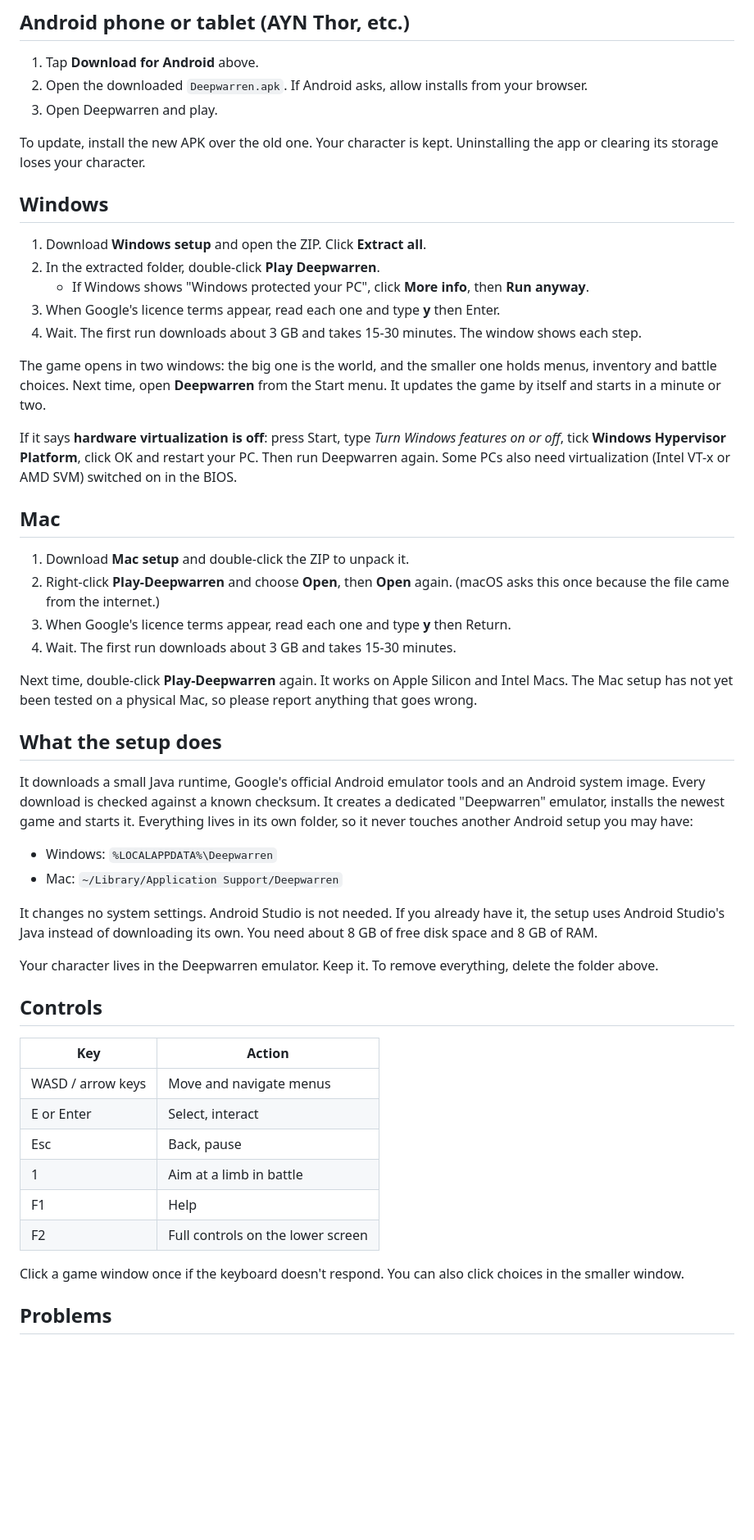
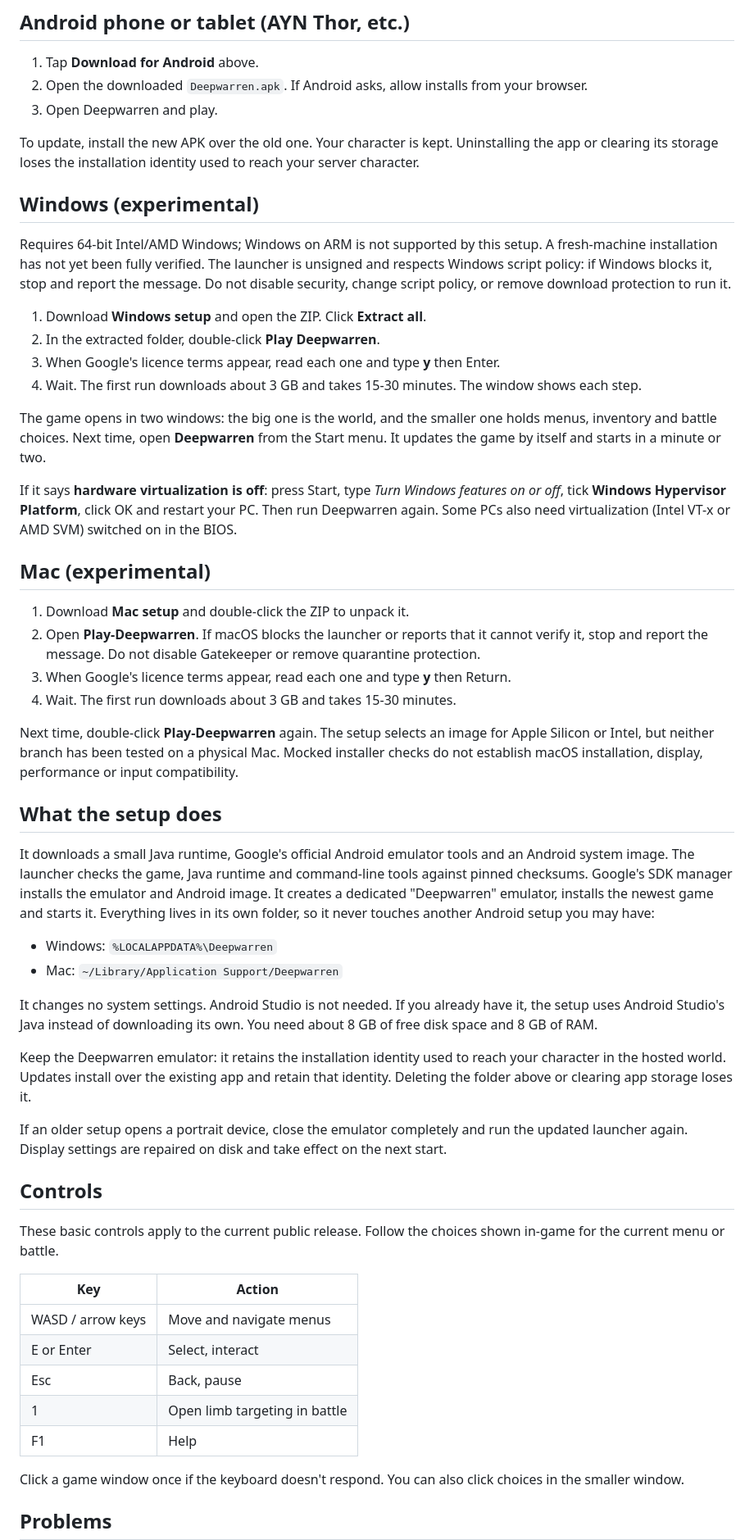
Before and after one commit to phippsrtyler/deepwarren-demo, a Markdown page: README.md, the part around the change. Shown at 82% size. Drawn GitHub-style; blank space fills up the shorter version.

Commit message:
docs: update demo README.md

```diff
--- a/README.md
+++ b/README.md
@@ -17,13 +17,17 @@ the game tells you so instead of leaving you in the queue.
 3. Open Deepwarren and play.
 
 To update, install the new APK over the old one. Your character is kept. Uninstalling the app
-or clearing its storage loses your character.
+or clearing its storage loses the installation identity used to reach your server character.
 
-## Windows
+## Windows (experimental)
+
+Requires 64-bit Intel/AMD Windows; Windows on ARM is not supported by this setup.
+A fresh-machine installation has not yet been fully verified. The launcher is unsigned and
+respects Windows script policy: if Windows blocks it, stop and report the message. Do not
+disable security, change script policy, or remove download protection to run it.
 
 1. Download **Windows setup** and open the ZIP. Click **Extract all**.
 2. In the extracted folder, double-click **Play Deepwarren**.
-   - If Windows shows "Windows protected your PC", click **More info**, then **Run anyway**.
 3. When Google's licence terms appear, read each one and type **y** then Enter.
 4. Wait. The first run downloads about 3 GB and takes 15-30 minutes. The window shows each step.
 
@@ -35,21 +39,23 @@ If it says **hardware virtualization is off**: press Start, type *Turn Windows f
 tick **Windows Hypervisor Platform**, click OK and restart your PC. Then run Deepwarren again.
 Some PCs also need virtualization (Intel VT-x or AMD SVM) switched on in the BIOS.
 
-## Mac
+## Mac (experimental)
 
 1. Download **Mac setup** and double-click the ZIP to unpack it.
-2. Right-click **Play-Deepwarren** and choose **Open**, then **Open** again. (macOS asks this once
-   because the file came from the internet.)
+2. Open **Play-Deepwarren**. If macOS blocks the launcher or reports that it cannot verify it,
+   stop and report the message. Do not disable Gatekeeper or remove quarantine protection.
 3. When Google's licence terms appear, read each one and type **y** then Return.
 4. Wait. The first run downloads about 3 GB and takes 15-30 minutes.
 
-Next time, double-click **Play-Deepwarren** again. It works on Apple Silicon and Intel Macs.
-The Mac setup has not yet been tested on a physical Mac, so please report anything that goes wrong.
+Next time, double-click **Play-Deepwarren** again. The setup selects an image for Apple Silicon
+or Intel, but neither branch has been tested on a physical Mac. Mocked installer checks do
+not establish macOS installation, display, performance or input compatibility.
 
 ## What the setup does
 
 It downloads a small Java runtime, Google's official Android emulator tools and an Android system image.
-Every download is checked against a known checksum. It creates a dedicated "Deepwarren" emulator,
+The launcher checks the game, Java runtime and command-line tools against pinned checksums.
+Google's SDK manager installs the emulator and Android image. It creates a dedicated "Deepwarren" emulator,
 installs the newest game and starts it. Everything lives in its own folder, so it never touches
 another Android setup you may have:
 
@@ -60,18 +66,25 @@ It changes no system settings. Android Studio is not needed. If you already have
 uses Android Studio's Java instead of downloading its own. You need about 8 GB of free disk space
 and 8 GB of RAM.
 
-Your character lives in the Deepwarren emulator. Keep it. To remove everything, delete the folder above.
+Keep the Deepwarren emulator: it retains the installation identity used to reach your character
+in the hosted world. Updates install over the existing app and retain that identity. Deleting
+the folder above or clearing app storage loses it.
+
+If an older setup opens a portrait device, close the emulator completely and run the updated
+launcher again. Display settings are repaired on disk and take effect on the next start.
 
 ## Controls
+
+These basic controls apply to the current public release. Follow the choices shown in-game
+for the current menu or battle.
 
 | Key | Action |
 |---|---|
 | WASD / arrow keys | Move and navigate menus |
 | E or Enter | Select, interact |
 | Esc | Back, pause |
-| 1 | Aim at a limb in battle |
+| 1 | Open limb targeting in battle |
 | F1 | Help |
-| F2 | Full controls on the lower screen |
 
 Click a game window once if the keyboard doesn't respond. You can also click choices in the smaller window.
 
```
